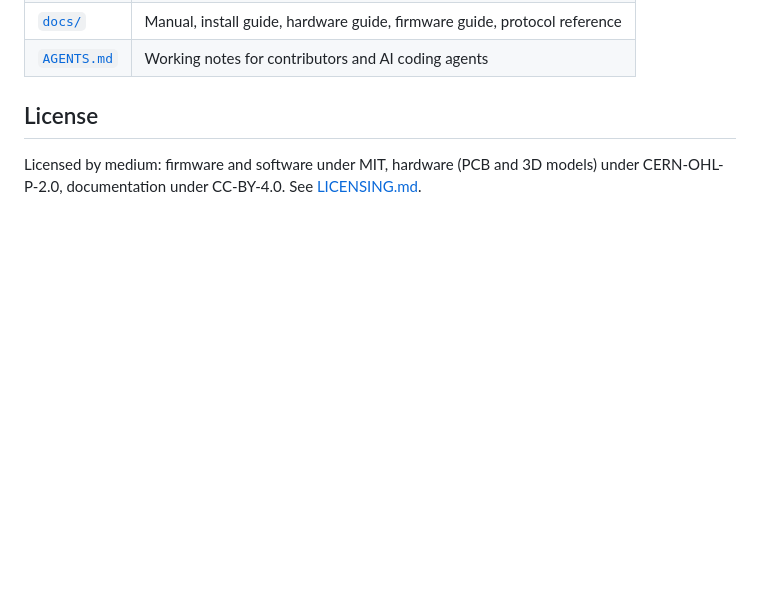
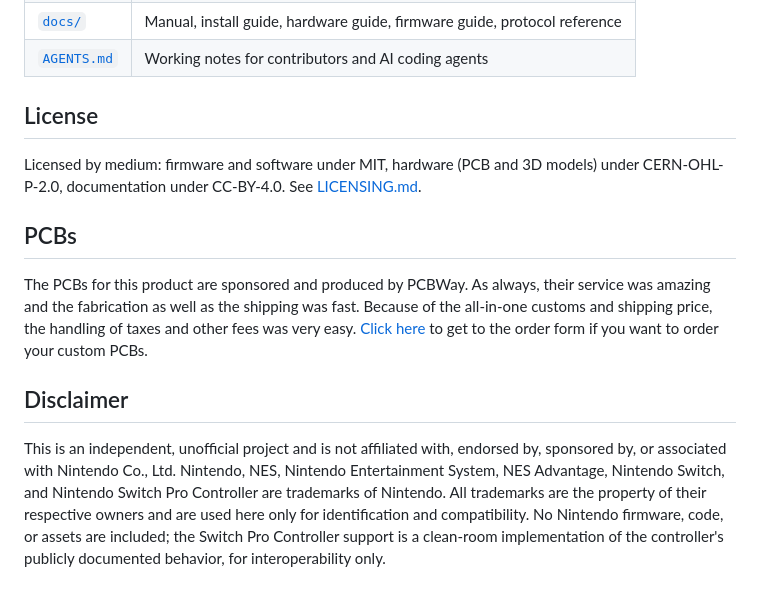
Before and after one commit to cajunpanda/bluetooth-nes-advantage, a Markdown page: README.md, the part around the change. Rendered like a GitHub page; blank space fills up the shorter version.

Commit message:
README: add PCBWay sponsorship section and Nintendo non-affiliation disclaimer

```diff
--- a/README.md
+++ b/README.md
@@ -70,3 +70,20 @@ Prebuilt kits and assembled units will be available at [cajunpanda.com](https://
 
 Licensed by medium: firmware and software under MIT, hardware (PCB and 3D models) under
 CERN-OHL-P-2.0, documentation under CC-BY-4.0. See [LICENSING.md](LICENSING.md).
+
+## PCBs
+
+The PCBs for this product are sponsored and produced by PCBWay. As always, their service was amazing
+and the fabrication as well as the shipping was fast. Because of the all-in-one customs and shipping
+price, the handling of taxes and other fees was very easy.
+[Click here](https://www.pcbway.com/orderonline.aspx) to get to the order form if you want to order
+your custom PCBs.
+
+## Disclaimer
+
+This is an independent, unofficial project and is not affiliated with, endorsed by, sponsored by, or
+associated with Nintendo Co., Ltd. Nintendo, NES, Nintendo Entertainment System, NES Advantage,
+Nintendo Switch, and Nintendo Switch Pro Controller are trademarks of Nintendo. All trademarks are
+the property of their respective owners and are used here only for identification and compatibility.
+No Nintendo firmware, code, or assets are included; the Switch Pro Controller support is a clean-room
+implementation of the controller's publicly documented behavior, for interoperability only.
```
